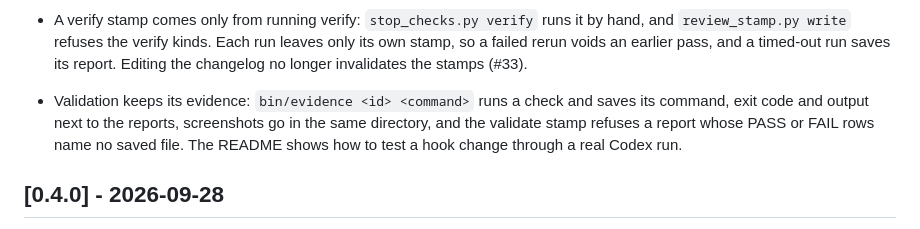
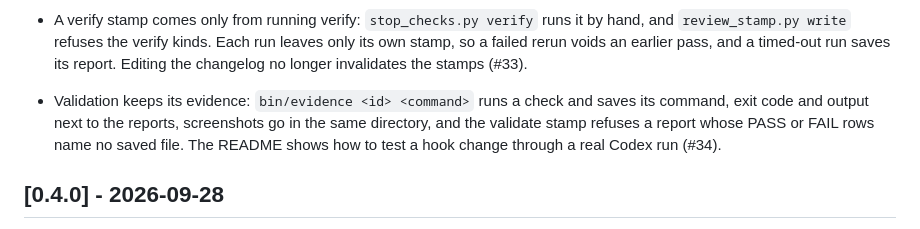
Before and after one commit to alopezari/agents-kit, a Markdown page: CHANGELOG.md, the part around the change. Rendered like a GitHub page.

Commit message:
Add the PR number to the CHANGELOG
Co-Authored-By: Claude <noreply@anthropic.com>

```diff
--- a/CHANGELOG.md
+++ b/CHANGELOG.md
@@ -18,7 +18,7 @@ Each pull request adds a line under Unreleased; CI checks it, unless the pull re
 - The shell guard's PR checks (self-review before opening one, private terms in the kit's) also catch a PR command behind `env`, `command`, `exec`, `nohup` or `time`; triage no longer reads `pr_checkout_*` names as a payments signal (#31).
 - The self-review re-checks the whole change after fixes, not only the fix, and asks who a check is meant to stop, so bypasses outside that are rejected at once. triage flags regexes with a nested quantifier, and validate times them on their worst input (#32).
 - A verify stamp comes only from running verify: `stop_checks.py verify` runs it by hand, and `review_stamp.py write` refuses the verify kinds. Each run leaves only its own stamp, so a failed rerun voids an earlier pass, and a timed-out run saves its report. Editing the changelog no longer invalidates the stamps (#33).
-- Validation keeps its evidence: `bin/evidence <id> <command>` runs a check and saves its command, exit code and output next to the reports, screenshots go in the same directory, and the validate stamp refuses a report whose PASS or FAIL rows name no saved file. The README shows how to test a hook change through a real Codex run.
+- Validation keeps its evidence: `bin/evidence <id> <command>` runs a check and saves its command, exit code and output next to the reports, screenshots go in the same directory, and the validate stamp refuses a report whose PASS or FAIL rows name no saved file. The README shows how to test a hook change through a real Codex run (#34).
 
 ## [0.4.0] - 2026-09-28
 
```
